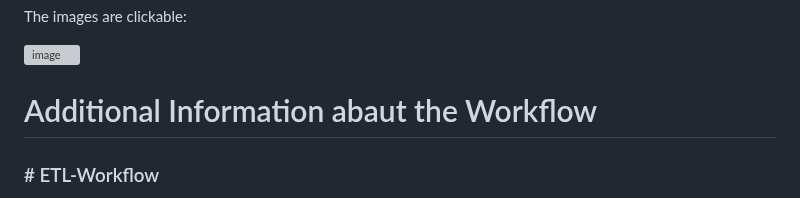
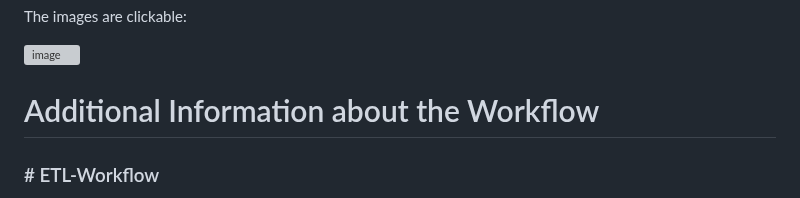
Before and after one commit to grxver7/Big-Data-Exam, a Markdown page: README.md, the part around the change. Drawn GitHub-style; grey boxes are pictures that could not be loaded.

```diff
--- a/README.md
+++ b/README.md
@@ -170,7 +170,7 @@ The images are clickable:
 
 ![image](https://github.com/user-attachments/assets/19f36be5-0723-4c04-91d5-18bca935e85a)
 
-# Additional Information abaut the Workflow
+# Additional Information about the Workflow
 
 ### # ETL-Workflow
 The following diagram shows the ETL workflow of the exam project. The workflow is based on the concept of the Medallion Architecture, with a stepwise preparation of data through the Bronze/Silver/Gold layers.
```
